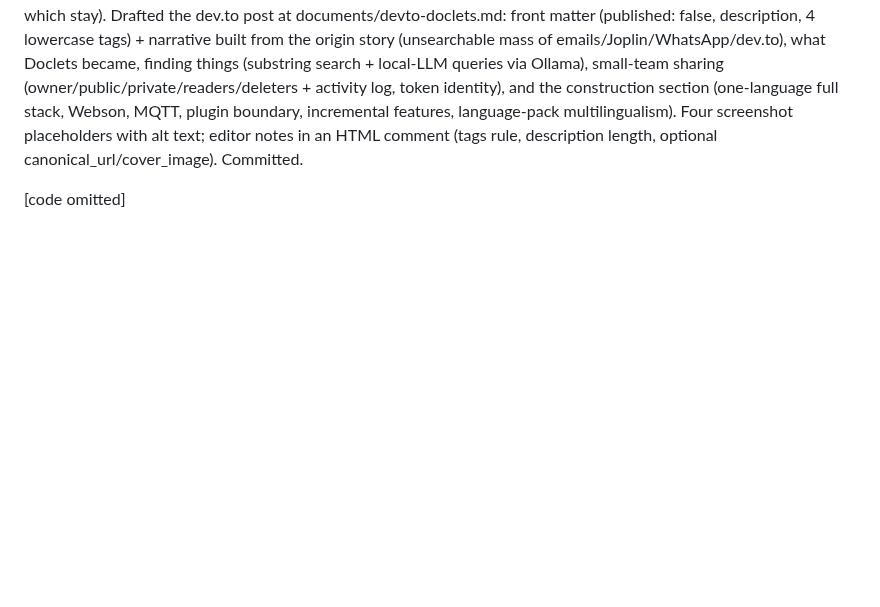
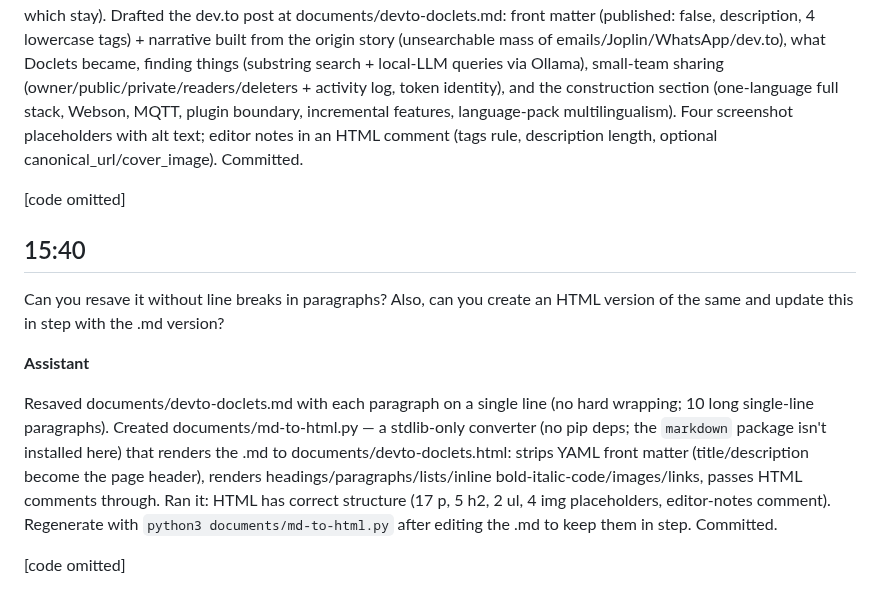
Before and after one commit to easycoder/doclets, a Markdown page: conversation/002.md, the part around the change. Drawn GitHub-style; blank space fills up the shorter version.

```diff
--- a/conversation/002.md
+++ b/conversation/002.md
@@ -200,3 +200,13 @@ The information has been transferred to AllSpeak and the whitepaper has been upd
 Confirmed documents/ is empty and nothing else in the tree belongs there (only README.md/CLAUDE.md at root, which stay). Drafted the dev.to post at documents/devto-doclets.md: front matter (published: false, description, 4 lowercase tags) + narrative built from the origin story (unsearchable mass of emails/Joplin/WhatsApp/dev.to), what Doclets became, finding things (substring search + local-LLM queries via Ollama), small-team sharing (owner/public/private/readers/deleters + activity log, token identity), and the construction section (one-language full stack, Webson, MQTT, plugin boundary, incremental features, language-pack multilingualism). Four screenshot placeholders with alt text; editor notes in an HTML comment (tags rule, description length, optional canonical_url/cover_image). Committed.
 
 [code omitted]
+
+## 15:40
+
+Can you resave it without line breaks in paragraphs? Also, can you create an HTML version of the same and update this in step with the .md version?
+
+**Assistant**
+
+Resaved documents/devto-doclets.md with each paragraph on a single line (no hard wrapping; 10 long single-line paragraphs). Created documents/md-to-html.py — a stdlib-only converter (no pip deps; the `markdown` package isn't installed here) that renders the .md to documents/devto-doclets.html: strips YAML front matter (title/description become the page header), renders headings/paragraphs/lists/inline bold-italic-code/images/links, passes HTML comments through. Ran it: HTML has correct structure (17 p, 5 h2, 2 ul, 4 img placeholders, editor-notes comment). Regenerate with `python3 documents/md-to-html.py` after editing the .md to keep them in step. Committed.
+
+[code omitted]
```
